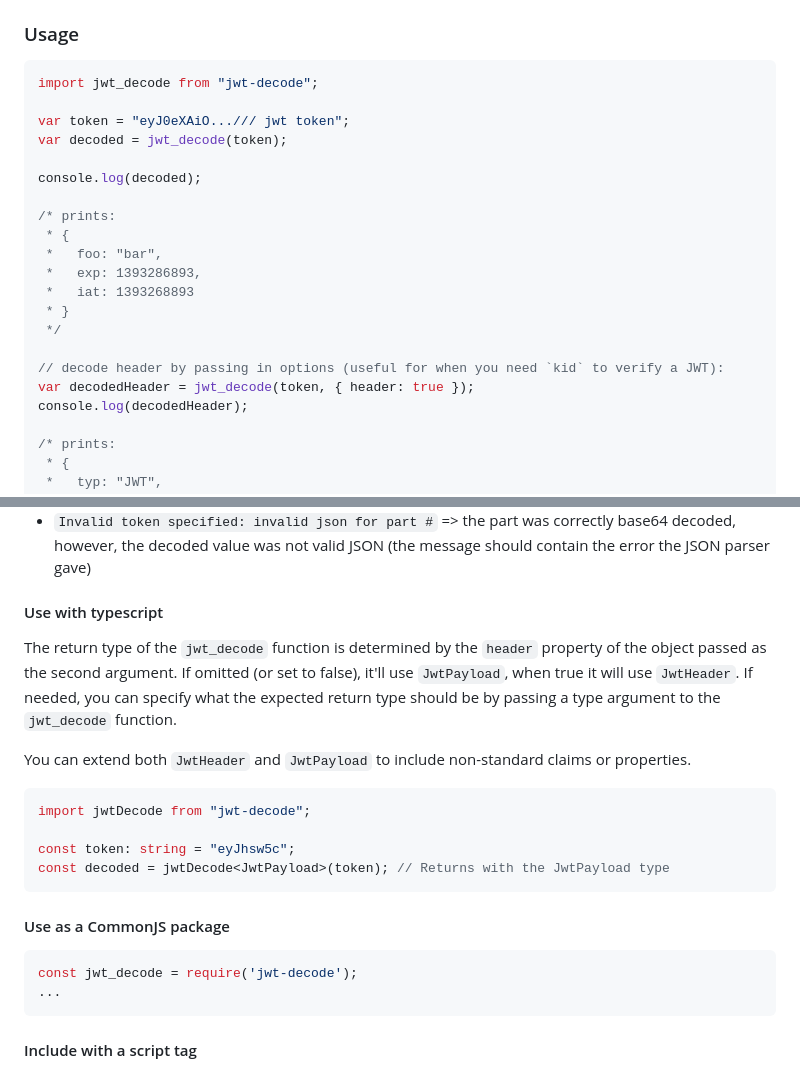
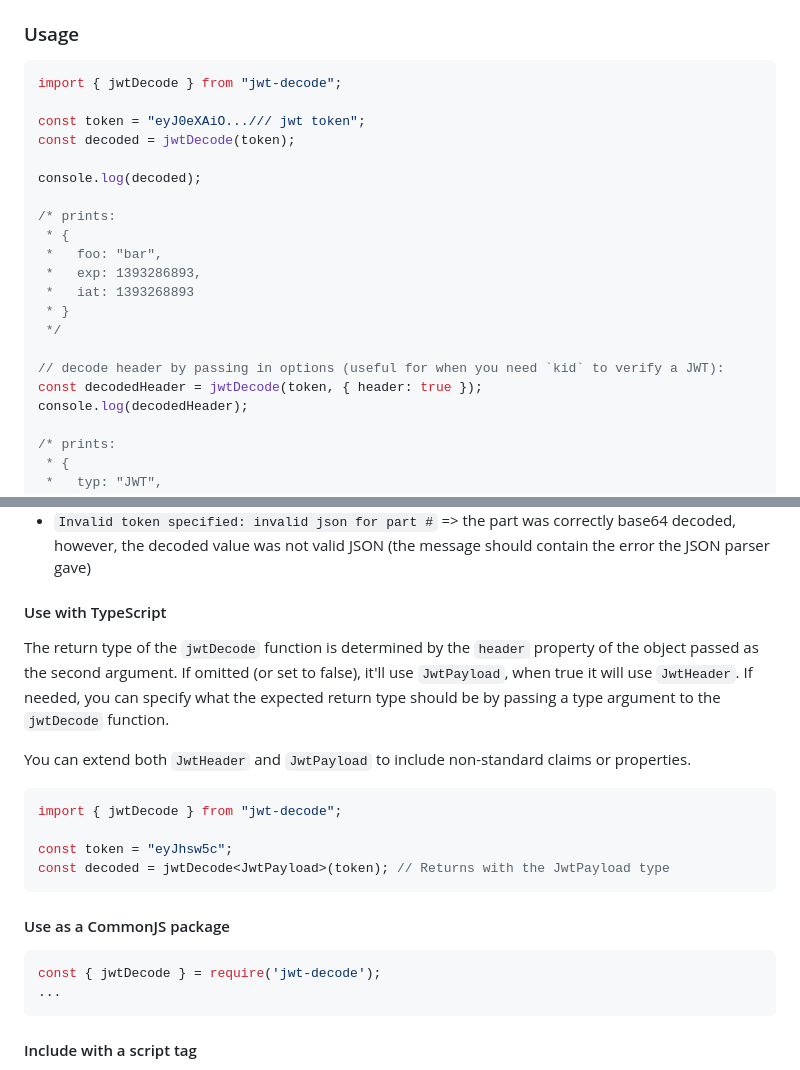
Before and after one commit to auth0/jwt-decode, a Markdown page: README.md, 2 parts joined by grey strips. GitHub-like rendering.

Commit message:
Update docs to use named exports

````diff
--- a/README.md
+++ b/README.md
@@ -24,10 +24,10 @@ Run `npm install jwt-decode` or `yarn add jwt-decode` to install the library.
 ### Usage
 
 ```js
-import jwt_decode from "jwt-decode";
+import { jwtDecode } from "jwt-decode";
 
-var token = "eyJ0eXAiO.../// jwt token";
-var decoded = jwt_decode(token);
+const token = "eyJ0eXAiO.../// jwt token";
+const decoded = jwtDecode(token);
 
 console.log(decoded);
 
@@ -40,7 +40,7 @@ console.log(decoded);
  */
 
 // decode header by passing in options (useful for when you need `kid` to verify a JWT):
-var decodedHeader = jwt_decode(token, { header: true });
+const decodedHeader = jwtDecode(token, { header: true });
 console.log(decodedHeader);
 
 /* prints:
@@ -69,24 +69,24 @@ Not adhering to the format will result in a `InvalidTokenError` with one of the
 - `Invalid token specified: invalid base64 for part #` => the part could not be base64 decoded (the message should contain the error the base64 decoder gave)
 - `Invalid token specified: invalid json for part #` => the part was correctly base64 decoded, however, the decoded value was not valid JSON (the message should contain the error the JSON parser gave)
 
-#### Use with typescript
+#### Use with TypeScript
 
-The return type of the `jwt_decode` function is determined by the `header` property of the object passed as the second argument. If omitted (or set to false), it'll use `JwtPayload`, when true it will use `JwtHeader`.
-If needed, you can specify what the expected return type should be by passing a type argument to the `jwt_decode` function.
+The return type of the `jwtDecode` function is determined by the `header` property of the object passed as the second argument. If omitted (or set to false), it'll use `JwtPayload`, when true it will use `JwtHeader`.
+If needed, you can specify what the expected return type should be by passing a type argument to the `jwtDecode` function.
 
 You can extend both `JwtHeader` and `JwtPayload` to include non-standard claims or properties.
 
 ```typescript
-import jwtDecode from "jwt-decode";
+import { jwtDecode } from "jwt-decode";
 
-const token: string = "eyJhsw5c";
+const token = "eyJhsw5c";
 const decoded = jwtDecode<JwtPayload>(token); // Returns with the JwtPayload type
 ```
 
 #### Use as a CommonJS package
 
 ```javascript
-const jwt_decode = require('jwt-decode');
+const { jwtDecode } = require('jwt-decode');
 ...
 ```
 
````
